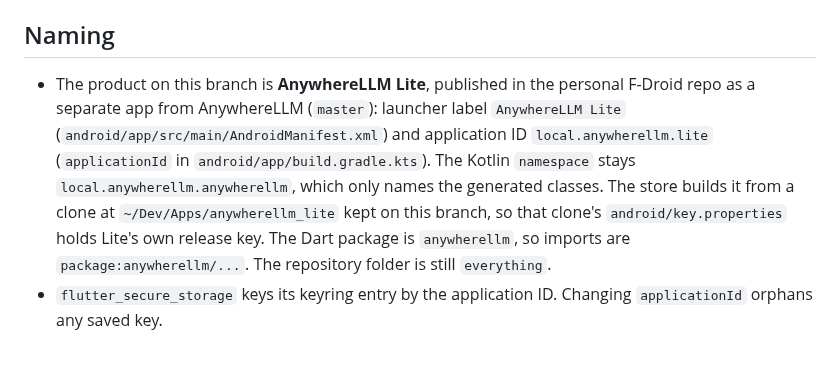
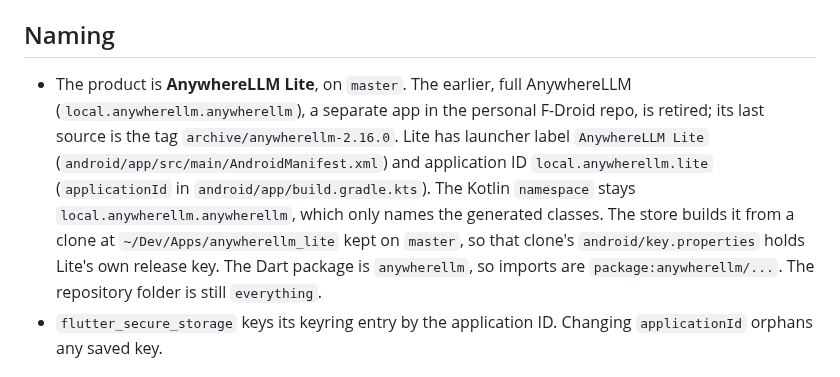
Before and after one commit to everything-llm/anywherellm-lite, a Markdown page: CLAUDE.md, the part around the change. GitHub-like rendering.

Commit message:
docs(claude): Lite is the product on master; AnywhereLLM is retired
master was fast-forwarded to the Lite branch. The full AnywhereLLM's last
source is the tag archive/anywherellm-2.16.0, and the store's Lite clone
follows master.

Co-Authored-By: Claude Opus 5.5 <noreply@anthropic.com>

```diff
--- a/CLAUDE.md
+++ b/CLAUDE.md
@@ -29,7 +29,7 @@ The F-Droid store page's feature graphic and phone screenshots come from `tool/s
 
 ## Naming
 
-- The product on this branch is **AnywhereLLM Lite**, published in the personal F-Droid repo as a separate app from AnywhereLLM (`master`): launcher label `AnywhereLLM Lite` (`android/app/src/main/AndroidManifest.xml`) and application ID `local.anywherellm.lite` (`applicationId` in `android/app/build.gradle.kts`). The Kotlin `namespace` stays `local.anywherellm.anywherellm`, which only names the generated classes. The store builds it from a clone at `~/Dev/Apps/anywherellm_lite` kept on this branch, so that clone's `android/key.properties` holds Lite's own release key. The Dart package is `anywherellm`, so imports are `package:anywherellm/...`. The repository folder is still `everything`.
+- The product is **AnywhereLLM Lite**, on `master`. The earlier, full AnywhereLLM (`local.anywherellm.anywherellm`), a separate app in the personal F-Droid repo, is retired; its last source is the tag `archive/anywherellm-2.16.0`. Lite has launcher label `AnywhereLLM Lite` (`android/app/src/main/AndroidManifest.xml`) and application ID `local.anywherellm.lite` (`applicationId` in `android/app/build.gradle.kts`). The Kotlin `namespace` stays `local.anywherellm.anywherellm`, which only names the generated classes. The store builds it from a clone at `~/Dev/Apps/anywherellm_lite` kept on `master`, so that clone's `android/key.properties` holds Lite's own release key. The Dart package is `anywherellm`, so imports are `package:anywherellm/...`. The repository folder is still `everything`.
 - `flutter_secure_storage` keys its keyring entry by the application ID. Changing `applicationId` orphans any saved key.
 
 ## Architecture
```
